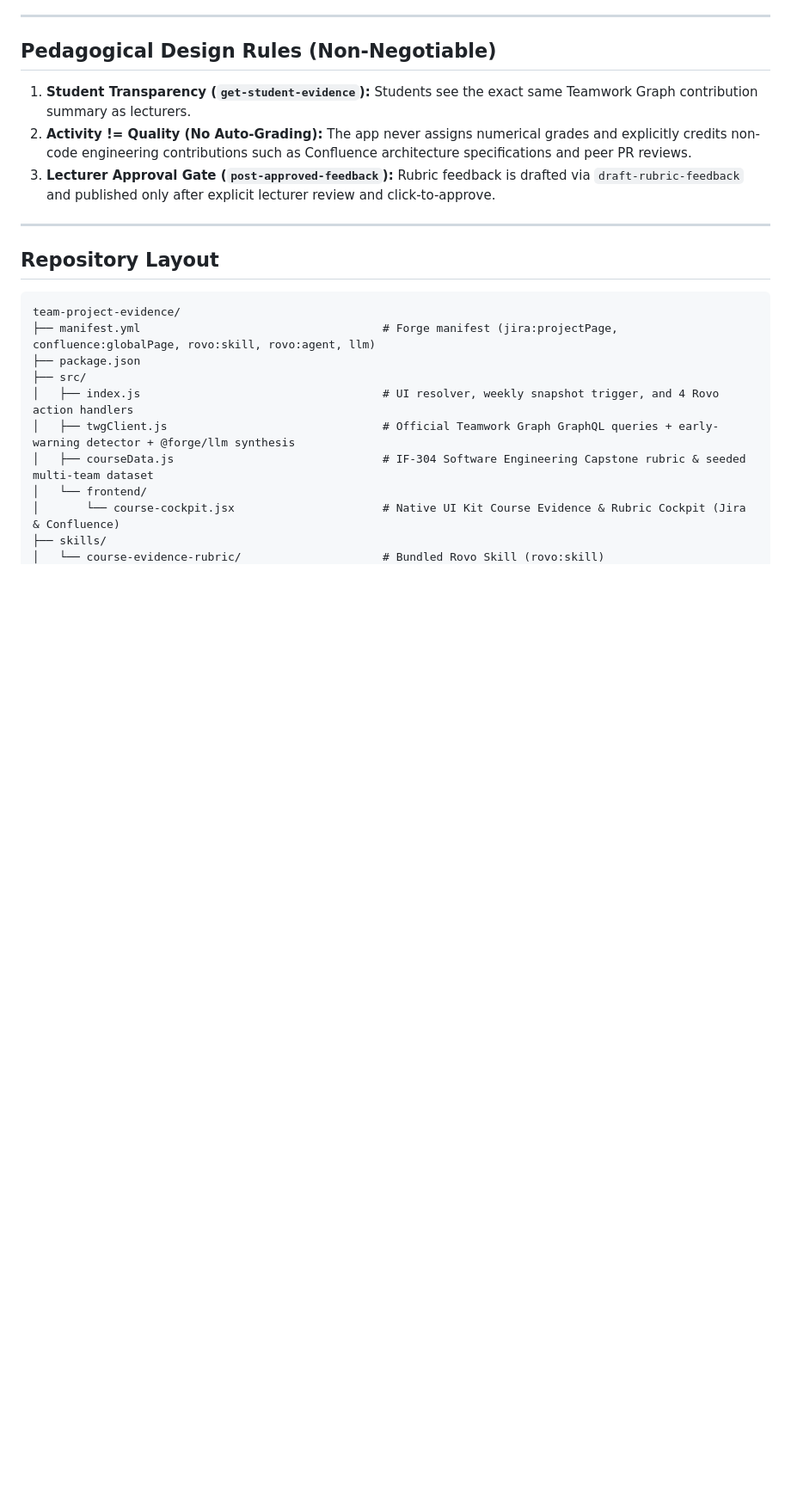
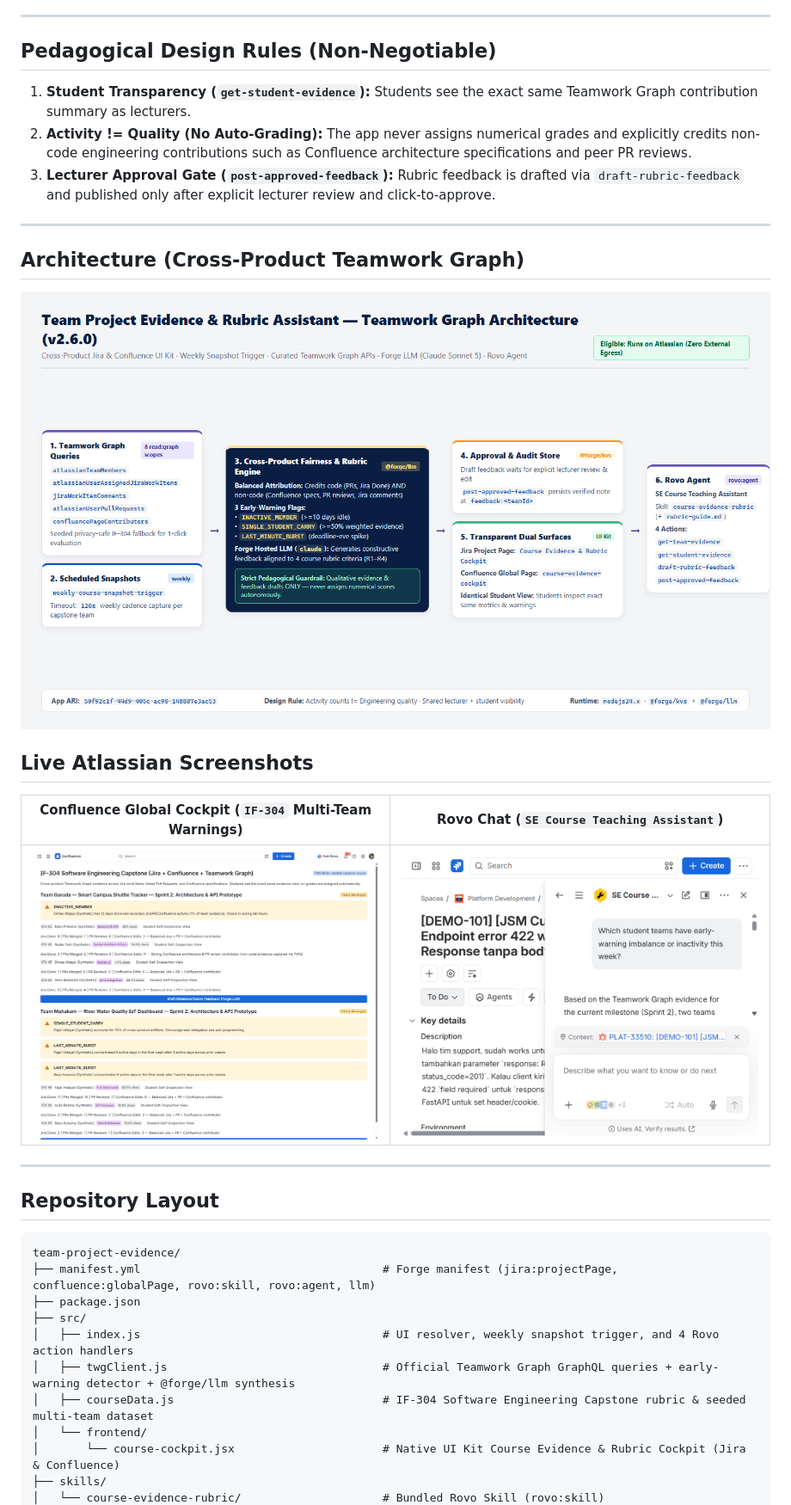
Before and after one commit to antonprafanto/team-project-evidence, a Markdown page: README.md, the part around one of its changes. Shown at 86% size. GitHub-like rendering; pictures changed too: docs/images/architecture.png (added), docs/images/live-confluence-cockpit.png (added), docs/images/live-rovo-chat.png (added); blank space fills up the shorter version.

Commit message:
Add cover banner, Teamwork Graph architecture diagram, and live screenshots to README

```diff
--- a/README.md
+++ b/README.md
@@ -15,6 +17,18 @@ Built for **Atlassian Codegeist 2026**:
 1. **Student Transparency (`get-student-evidence`):** Students see the exact same Teamwork Graph contribution summary as lecturers.
 2. **Activity != Quality (No Auto-Grading):** The app never assigns numerical grades and explicitly credits non-code engineering contributions such as Confluence architecture specifications and peer PR reviews.
 3. **Lecturer Approval Gate (`post-approved-feedback`):** Rubric feedback is drafted via `draft-rubric-feedback` and published only after explicit lecturer review and click-to-approve.
+
+---
+
+## Architecture (Cross-Product Teamwork Graph)
+
+![Team Project Evidence Teamwork Graph Architecture](docs/images/architecture.png)
+
+## Live Atlassian Screenshots
+
+| Confluence Global Cockpit (`IF-304` Multi-Team Warnings) | Rovo Chat (`SE Course Teaching Assistant`) |
+| --- | --- |
+| ![Confluence Course Evidence Cockpit](docs/images/live-confluence-cockpit.png) | ![Rovo SE Course Teaching Assistant](docs/images/live-rovo-chat.png) |
 
 ---
 
```
Also changed, not shown: other parts of README.md (+2 -0 lines), docs/images/cover-thumbnail.png (added).
